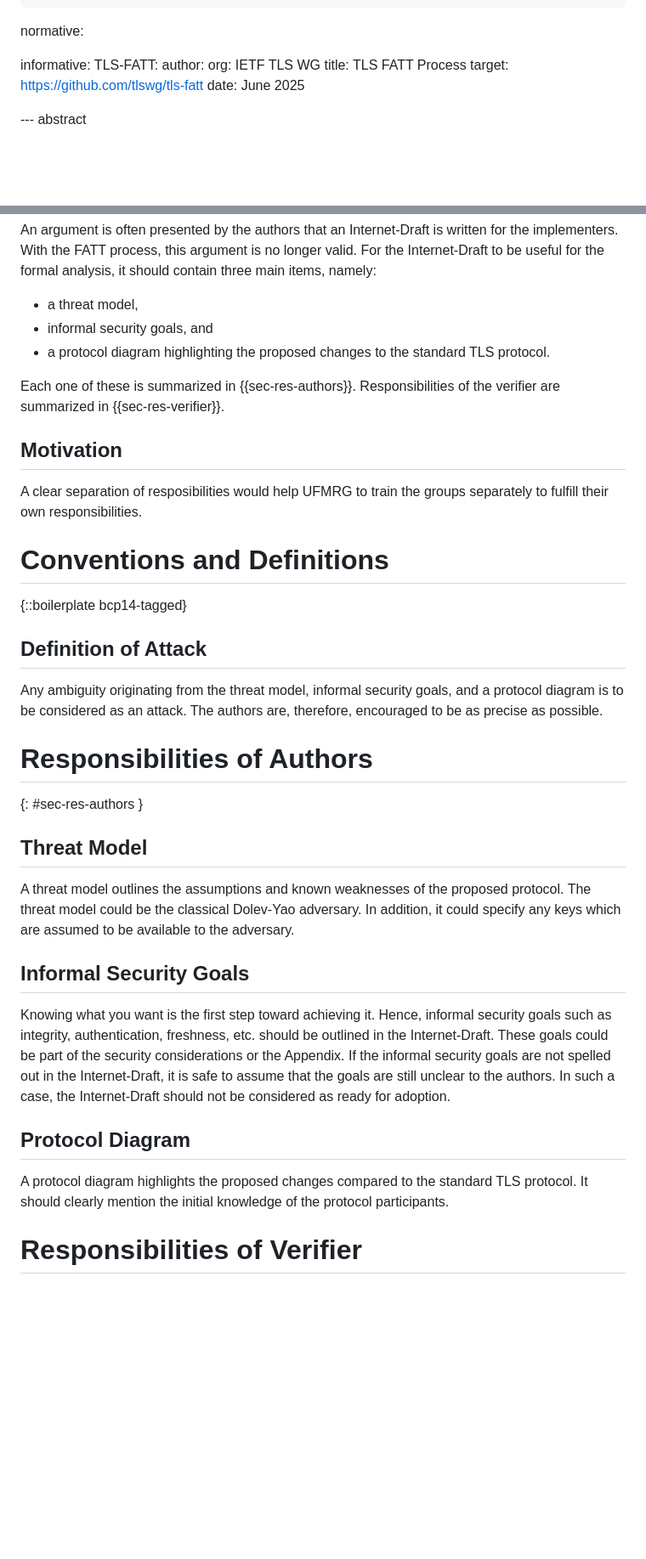
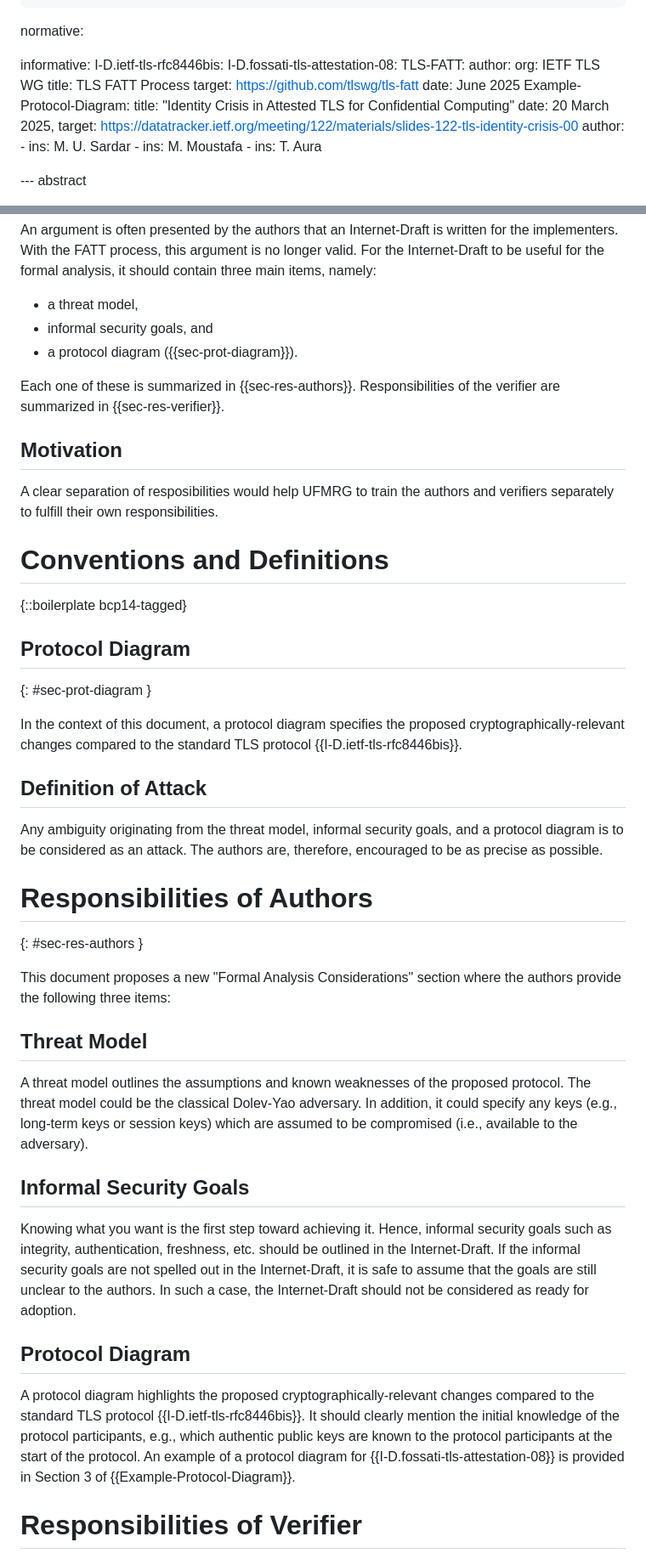
Before and after one commit to muhammad-usama-sardar/tls-fatt-extension, a Markdown page: draft-usama-tls-fatt-extension.md, 2 parts joined by grey strips. Shown at 85% size. GitHub-like rendering; blank space fills up the shorter version.

Commit message:
Michael's feedback

```diff
--- a/draft-usama-tls-fatt-extension.md
+++ b/draft-usama-tls-fatt-extension.md
@@ -27,12 +27,25 @@ author:
 normative:
 
 informative:
+  I-D.ietf-tls-rfc8446bis:
+  I-D.fossati-tls-attestation-08:
   TLS-FATT:
      author:
         org: IETF TLS WG
      title: TLS FATT Process
      target: https://github.com/tlswg/tls-fatt
      date: June 2025
+  Example-Protocol-Diagram:
+       title: "Identity Crisis in Attested TLS for Confidential Computing"
+       date: 20 March 2025,
+       target: https://datatracker.ietf.org/meeting/122/materials/slides-122-tls-identity-crisis-00
+       author:
+       -
+         ins: M. U. Sardar
+       -
+         ins: M. Moustafa
+       -
+         ins: T. Aura
 
 --- abstract
 
@@ -48,12 +61,12 @@ An argument is often presented by the authors that an Internet-Draft is written
 
 * a threat model,
 * informal security goals, and
-* a protocol diagram highlighting the proposed changes to the standard TLS protocol.
+* a protocol diagram ({{sec-prot-diagram}}).
 
 Each one of these is summarized in {{sec-res-authors}}. Responsibilities of the verifier are summarized in {{sec-res-verifier}}.
 
 ## Motivation
-A clear separation of resposibilities would help UFMRG to train the groups separately to fulfill their own responsibilities.
+A clear separation of resposibilities would help UFMRG to train the authors and verifiers separately to fulfill their own responsibilities.
 
 [comment]: <> (The goal of authors of Internet-Draft is to ...)
 
@@ -62,6 +75,10 @@ A clear separation of resposibilities would help UFMRG to train the groups separ
 
 {::boilerplate bcp14-tagged}
 
+## Protocol Diagram
+{: #sec-prot-diagram }
+
+In the context of this document, a protocol diagram specifies the proposed cryptographically-relevant changes compared to the standard TLS protocol {{I-D.ietf-tls-rfc8446bis}}.
 
 ## Definition of Attack
 Any ambiguity originating from the threat model, informal security goals, and a protocol diagram is to be considered as an attack. The authors are, therefore, encouraged to be as precise as possible.
@@ -69,10 +86,12 @@ Any ambiguity originating from the threat model, informal security goals, and a
 # Responsibilities of Authors
 {: #sec-res-authors }
 
+This document proposes a new "Formal Analysis Considerations" section where the authors provide the following three items:
+
 ## Threat Model
-A threat model outlines the assumptions and known weaknesses of the proposed protocol. The threat model could be the classical Dolev-Yao adversary. In addition, it could specify any keys which are assumed to be available to the adversary.
+A threat model outlines the assumptions and known weaknesses of the proposed protocol. The threat model could be the classical Dolev-Yao adversary. In addition, it could specify any keys (e.g., long-term keys or session keys) which are assumed to be compromised (i.e., available to the adversary).
 
 ## Informal Security Goals
-Knowing what you want is the first step toward achieving it. Hence, informal security goals such as integrity, authentication, freshness, etc. should be outlined in the Internet-Draft. These goals could be part of the security considerations or the Appendix.
+Knowing what you want is the first step toward achieving it. Hence, informal security goals such as integrity, authentication, freshness, etc. should be outlined in the Internet-Draft.
 If the informal security goals are not spelled out in the Internet-Draft, it is safe to assume that the goals are still unclear to the authors. In such a case, the Internet-Draft should not be considered as ready for adoption.
 
@@ -79,5 +101,5 @@ If the informal security goals are not spelled out in the Internet-Draft, it is
 ## Protocol Diagram
-A protocol diagram highlights the proposed changes compared to the standard TLS protocol. It should clearly mention the initial knowledge of the protocol participants.
+A protocol diagram highlights the proposed cryptographically-relevant changes compared to the standard TLS protocol {{I-D.ietf-tls-rfc8446bis}}. It should clearly mention the initial knowledge of the protocol participants, e.g., which authentic public keys are known to the protocol participants at the start of the protocol. An example of a protocol diagram for {{I-D.fossati-tls-attestation-08}} is provided in Section 3 of {{Example-Protocol-Diagram}}.
 
 # Responsibilities of Verifier
 {: #sec-res-verifier }
```
Also changed, not shown: other parts of draft-usama-tls-fatt-extension.md (+3 -0 lines).
